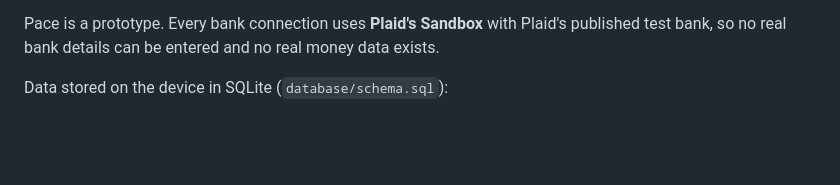
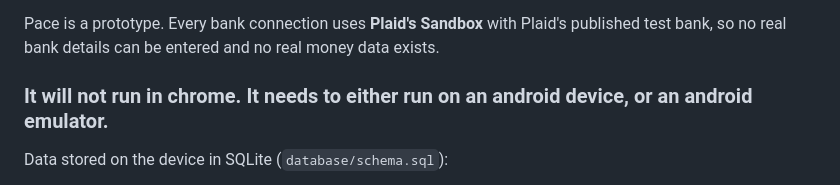
Before and after one commit to MaximumVolts/SWEN661-BudgetWise, a Markdown page: assignment4/pace/README.md, the part around the change. Drawn GitHub-style; blank space fills up the shorter version.

```diff
--- a/assignment4/pace/README.md
+++ b/assignment4/pace/README.md
@@ -14,6 +14,8 @@ Pace is a personal-finance app built with Flutter. You create an account on the
 - **Profile and settings,** including high-contrast and colorblind modes, and your Plaid sandbox keys.
 
 Pace is a prototype. Every bank connection uses **Plaid's Sandbox** with Plaid's published test bank, so no real bank details can be entered and no real money data exists.
+
+### It will not run in chrome. It needs to either run on an android device, or an android emulator.
 
 Data stored on the device in SQLite (`database/schema.sql`):
 - accounts (username, password hash, security question);
```
